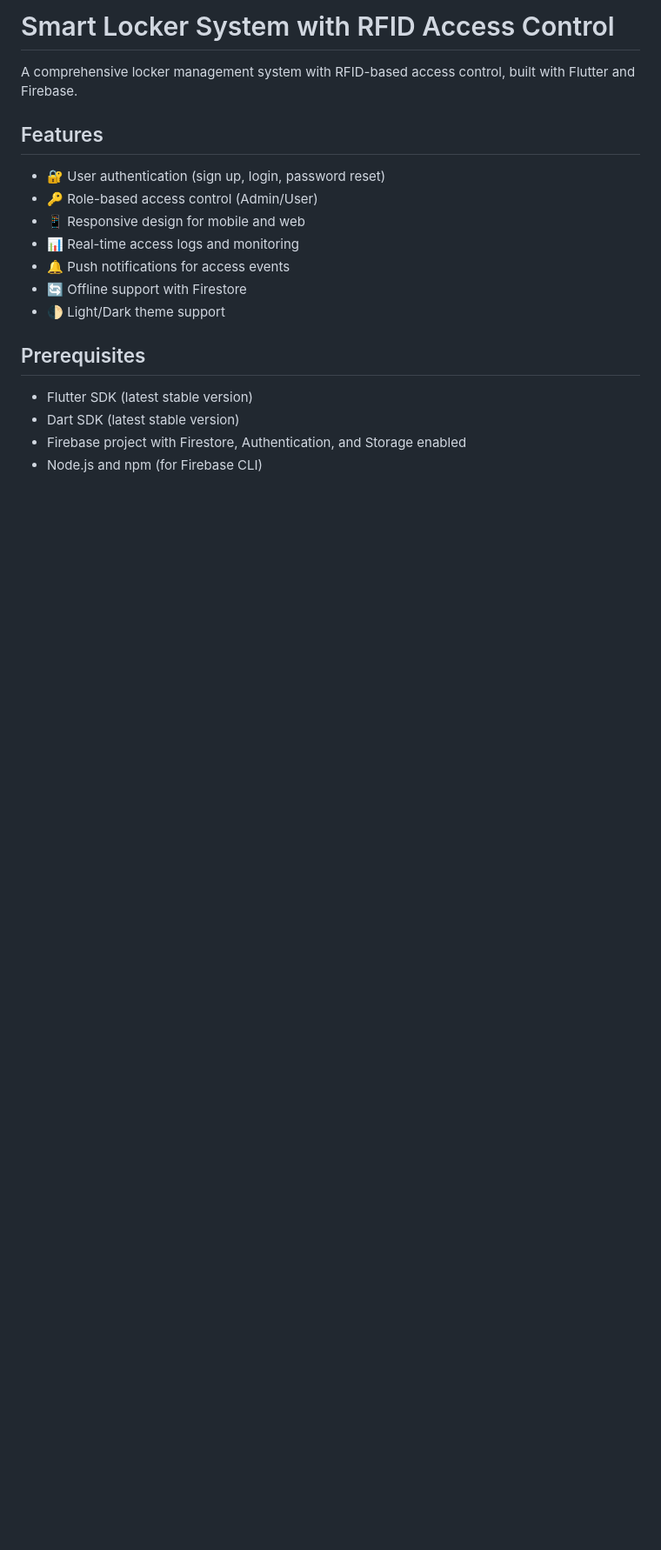
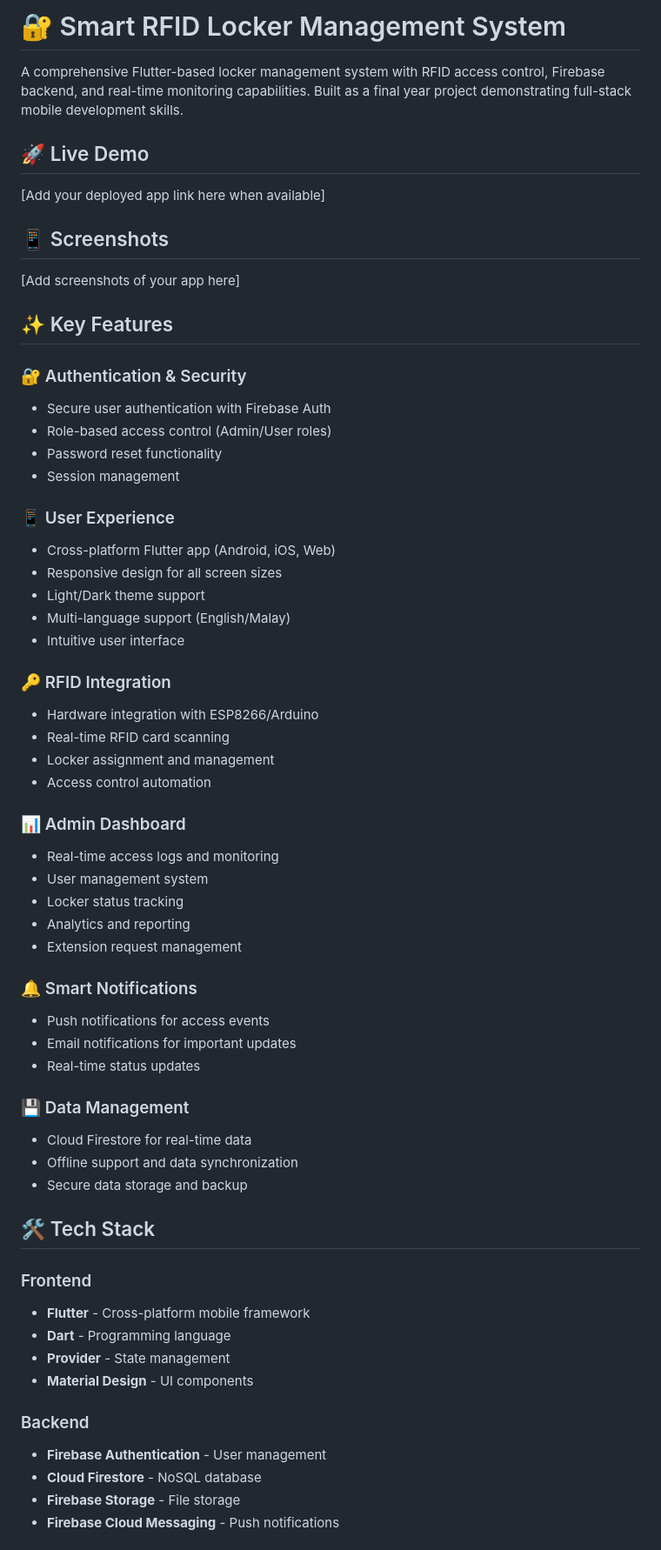
Before and after one commit to afifothaman/rfid-locker-system, a Markdown page: README.md, the part around one of its changes. Shown at 87% size. Rendered like a GitHub page; blank space fills up the shorter version.

Commit message:
Enhanced README with professional formatting and detailed features

```diff
--- a/README.md
+++ b/README.md
@@ -1,20 +1,62 @@
-# Smart Locker System with RFID Access Control
+# 🔐 Smart RFID Locker Management System
 
-A comprehensive locker management system with RFID-based access control, built with Flutter and Firebase.
+A comprehensive Flutter-based locker management system with RFID access control, Firebase backend, and real-time monitoring capabilities. Built as a final year project demonstrating full-stack mobile development skills.
 
-## Features
+## 🚀 Live Demo
+[Add your deployed app link here when available]
 
-- 🔐 User authentication (sign up, login, password reset)
-- 🔑 Role-based access control (Admin/User)
-- 📱 Responsive design for mobile and web
-- 📊 Real-time access logs and monitoring
-- 🔔 Push notifications for access events
-- 🔄 Offline support with Firestore
-- 🌓 Light/Dark theme support
+## 📱 Screenshots
+[Add screenshots of your app here]
 
-## Prerequisites
+## ✨ Key Features
 
-- Flutter SDK (latest stable version)
-- Dart SDK (latest stable version)
-- Firebase project with Firestore, Authentication, and Storage enabled
-- Node.js and npm (for Firebase CLI)
+### 🔐 Authentication & Security
+- Secure user authentication with Firebase Auth
+- Role-based access control (Admin/User roles)
+- Password reset functionality
+- Session management
+
+### 📱 User Experience
+- Cross-platform Flutter app (Android, iOS, Web)
+- Responsive design for all screen sizes
+- Light/Dark theme support
+- Multi-language support (English/Malay)
+- Intuitive user interface
+
+### 🔑 RFID Integration
+- Hardware integration with ESP8266/Arduino
+- Real-time RFID card scanning
+- Locker assignment and management
+- Access control automation
+
+### 📊 Admin Dashboard
+- Real-time access logs and monitoring
+- User management system
+- Locker status tracking
+- Analytics and reporting
+- Extension request management
+
+### 🔔 Smart Notifications
+- Push notifications for access events
+- Email notifications for important updates
+- Real-time status updates
+
+### 💾 Data Management
+- Cloud Firestore for real-time data
+- Offline support and data synchronization
+- Secure data storage and backup
+
+## 🛠️ Tech Stack
+
+### Frontend
+- **Flutter** - Cross-platform mobile framework
+- **Dart** - Programming language
+- **Provider** - State management
+- **Material Design** - UI components
+
+### Backend
+- **Firebase Authentication** - User management
+- **Cloud Firestore** - NoSQL database
+- **Firebase Storage** - File storage
+- **Firebase Cloud Messaging** - Push notifications
+
```
Also changed, not shown: other parts of README.md (+33 -1 lines).
